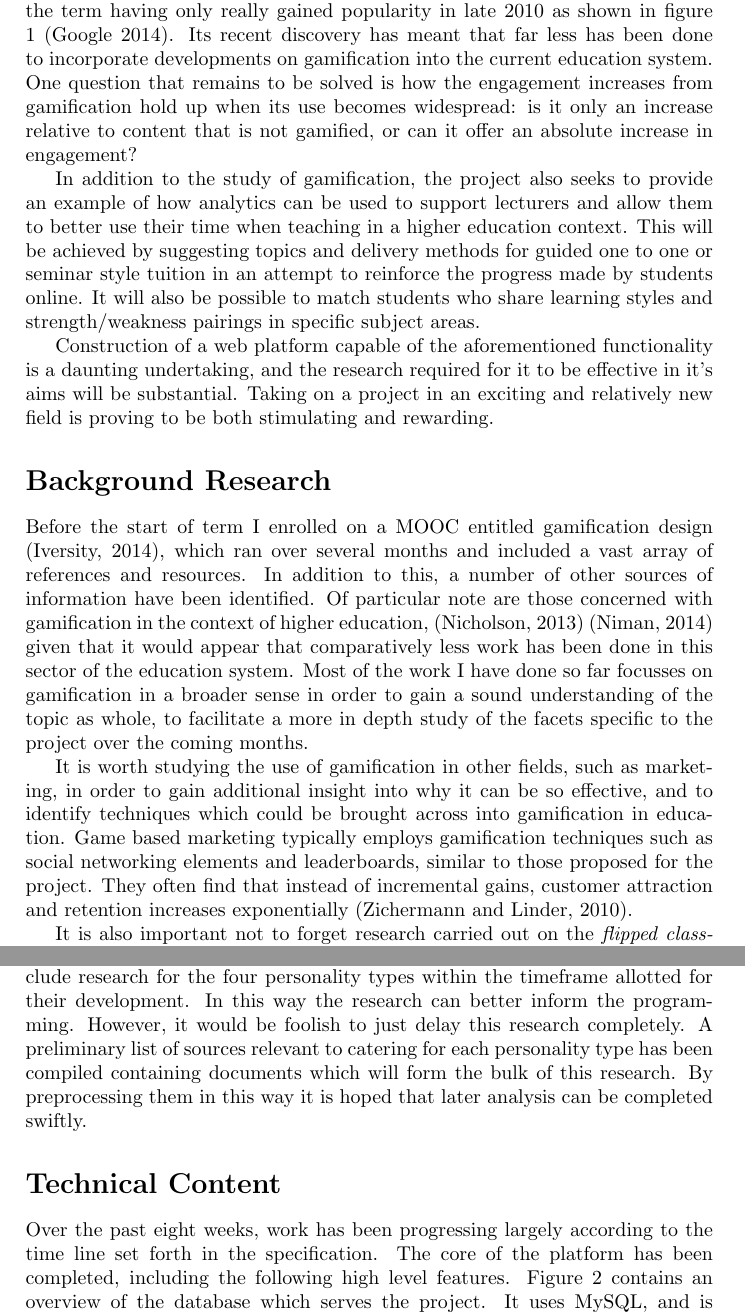
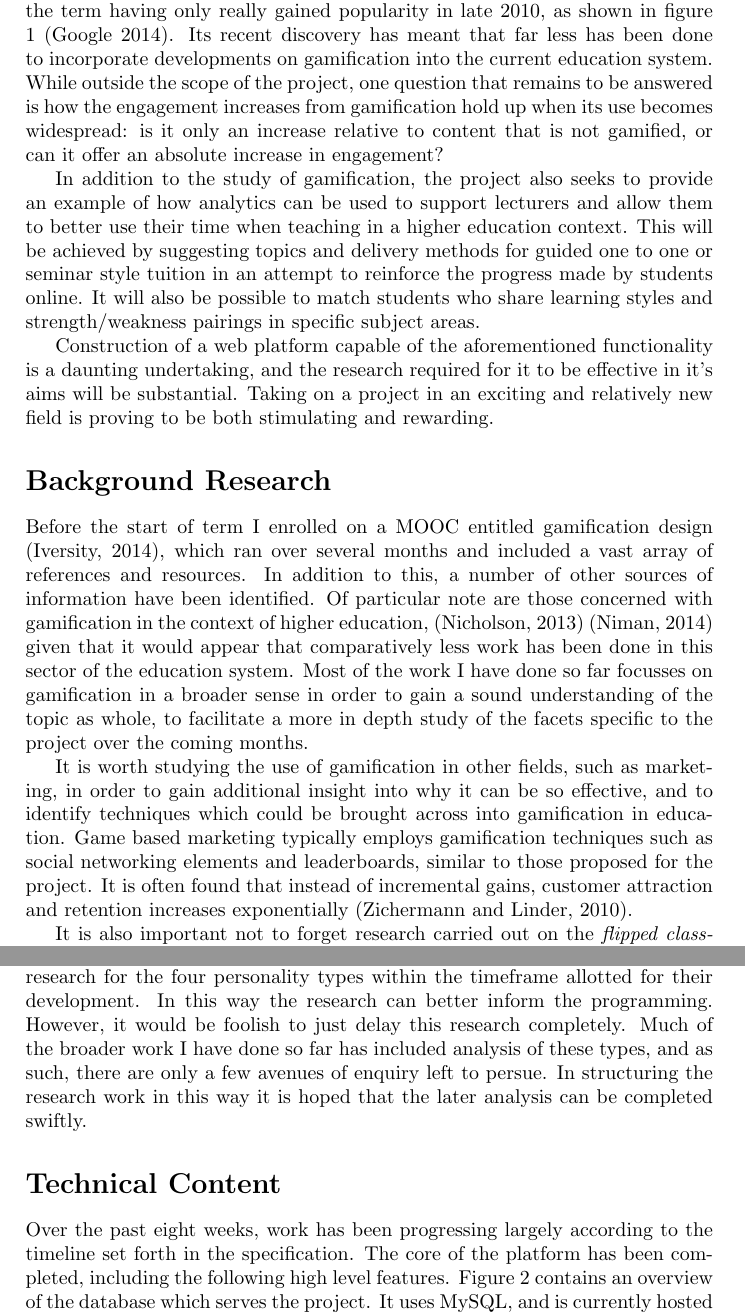
Before and after one commit to mcnutty26/dissertation, a LaTeX document (docs/progress-report/progress-report.tex): two parts of pages 2 and 3 of 13, joined at a grey line, cut so that both start at the same text. Compiled offline with pdfLaTeX.

Commit message:
Final edit

```diff
--- a/docs/progress-report/progress-report.tex
+++ b/docs/progress-report/progress-report.tex
@@ -8,7 +8,7 @@
 \maketitle
 
 \section*{Introduction}
-The project aims to explore how gamification and analytics can be used in the design of educational software. Gamification is a fairly young field of study, the term having only really gained popularity in late 2010 as shown in figure \ref{usage} (Google 2014). Its recent discovery has meant that far less has been done to incorporate developments on gamification into the current education system. One question that remains to be solved is how the engagement increases from gamification hold up when its use becomes widespread: is it only an increase relative to content that is not gamified, or can it offer an absolute increase in engagement?
+The project aims to explore how gamification and analytics can be used in the design of educational software. Gamification is a fairly young field of study, the term having only really gained popularity in late 2010, as shown in figure \ref{usage} (Google 2014). Its recent discovery has meant that far less has been done to incorporate developments on gamification into the current education system. While outside the scope of the project, one question that remains to be answered is how the engagement increases from gamification hold up when its use becomes widespread: is it only an increase relative to content that is not gamified, or can it offer an absolute increase in engagement?
 
 In addition to the study of gamification, the project also seeks to provide an example of how analytics can be used to support lecturers and allow them to better use their time when teaching in a higher education context. This will be achieved by suggesting topics and delivery methods for guided one to one or seminar style tuition in an attempt to reinforce the progress made by students online. It will also be possible to match students who share learning styles and strength/weakness pairings in specific subject areas.
 
@@ -17,11 +17,11 @@ Construction of a web platform capable of the aforementioned functionality is a
 \section*{Background Research}
 Before the start of term I enrolled on a MOOC entitled gamification design (Iversity, 2014), which ran over several months and included a vast array of references and resources. In addition to this, a number of other sources of information have been identified. Of particular note are those concerned with gamification in the context of higher education, (Nicholson, 2013) (Niman, 2014) given that it would appear that comparatively less work has been done in this sector of the education system. Most of the work I have done so far focusses on gamification in a broader sense in order to gain a sound understanding of the topic as whole, to facilitate a more in depth study of the facets specific to the project over the coming months.
 
-It is worth studying the use of gamification in other fields, such as marketing, in order to gain additional insight into why it can be so effective, and to identify techniques which could be brought across into gamification in education. Game based marketing typically employs gamification techniques such as social networking elements and leaderboards, similar to those proposed for the project. They often find that instead of incremental gains, customer attraction and retention increases exponentially (Zichermann and Linder, 2010).
+It is worth studying the use of gamification in other fields, such as marketing, in order to gain additional insight into why it can be so effective, and to identify techniques which could be brought across into gamification in education. Game based marketing typically employs gamification techniques such as social networking elements and leaderboards, similar to those proposed for the project. It is often found that instead of incremental gains, customer attraction and retention increases exponentially (Zichermann and Linder, 2010).
 
 It is also important not to forget research carried out on the \textit{flipped classroom} model which the project follows. This is where students consume lecture material in their own time outside of school or university, instead using time spent in the classroom to ask questions and complete assessments usually done at home. Such systems often incorporate online testing and analytics like those in the project. The techniques being used to generate `significant increases in student learning and achievement' (Fulton, 2012) are being adapted for use on the aforementioned web platform, with the aim of allowing lecturers to use their time with students more effectively.
 
-While not all of the research for the project has bee completed, taking a look at the development timeline revealed that it was more appropriate to include research for the four personality types within the timeframe allotted for their development. In this way the research can better inform the programming. However, it would be foolish to just delay this research completely. A preliminary list of sources relevant to catering for each personality type has been compiled containing documents which will form the bulk of this research. By preprocessing them in this way it is hoped that later analysis can be completed swiftly.
+While not all of the research for the project has bee completed, taking a look at the development timeline revealed that it was more appropriate to include research for the four personality types within the timeframe allotted for their development. In this way the research can better inform the programming. However, it would be foolish to just delay this research completely. Much of the broader work I have done so far has included analysis of these types, and as such, there are only a few avenues of enquiry left to persue. In structuring the research work in this way it is hoped that the later analysis can be completed swiftly.
 
 \begin{figure}
 	\includegraphics{../img/usage-graph.png}
@@ -30,7 +30,7 @@ While not all of the research for the project has bee completed, taking a look a
 \end{figure}
 
 \section*{Technical Content}
-Over the past eight weeks, work has been progressing largely according to the time line set forth in the specification. The core of the platform has been completed, including the following high level features. Figure \ref{db} contains an overview of the database which serves the project. It uses MySQL, and is currently hosted by the University's Computing Society. Database development uses phpmyadmin as installed on the Computing Society's server, which was chosen over the mysql command line interface (CLI) because it was easier to use without any prior experience, and the extra features that the CLI offers are either not required or can be exposed via running SQL commands through phpmyadmin. An overview of the classes used in the software is given in figure \ref{classes}.  PHP development is done using JetBrains PHP Storm, a powerful development environment used extensively in industry. Having already had some experience using PHP Storm, it was the logical choice given how its features allow for quicker and less error prone development. To date, the following features have been completed:
+Over the past eight weeks, work has been progressing largely according to the timeline set forth in the specification. The core of the platform has been completed, including the following high level features. Figure \ref{db} contains an overview of the database which serves the project. It uses MySQL, and is currently hosted by the University's Computing Society. Database development uses phpmyadmin as installed on the Computing Society's server, which was chosen over the mysql command line interface (CLI) because it was easier to use without any prior experience, and the extra features that the CLI offers are either not required or can be exposed via running SQL commands through phpmyadmin. An overview of the classes used in the software is given in figure \ref{classes}.  PHP development is done using JetBrains PHP Storm, a powerful development environment used extensively in industry. Having already had some experience using PHP Storm, it was the logical choice given how its features allow for quicker and less error prone development. To date, the following features have been completed:
 
 \subsection*{User Accounts}
 In addition to an ID number and a username, those using the system also have persistent statistics stored and associated with their profile. This currently comprises information on their Bartle personality type, as derived from answers given to questions from course content, and a score aggregate. These values are used to generate a mask containing the users dominant personality types. Profile data is updated at the end of each module based on the answers given. A time weighted average is taken of the new scores and existing data according to a time decay constant defined in the user class. This value determines how quickly data decays in importance, or inversely, how much more relevant new data is than old data.
```
Also changed, not shown: docs/progress-report/progress-report.pdf, docs/progress-report/progress-report.tex (4 more changed lines), 2 other files.
